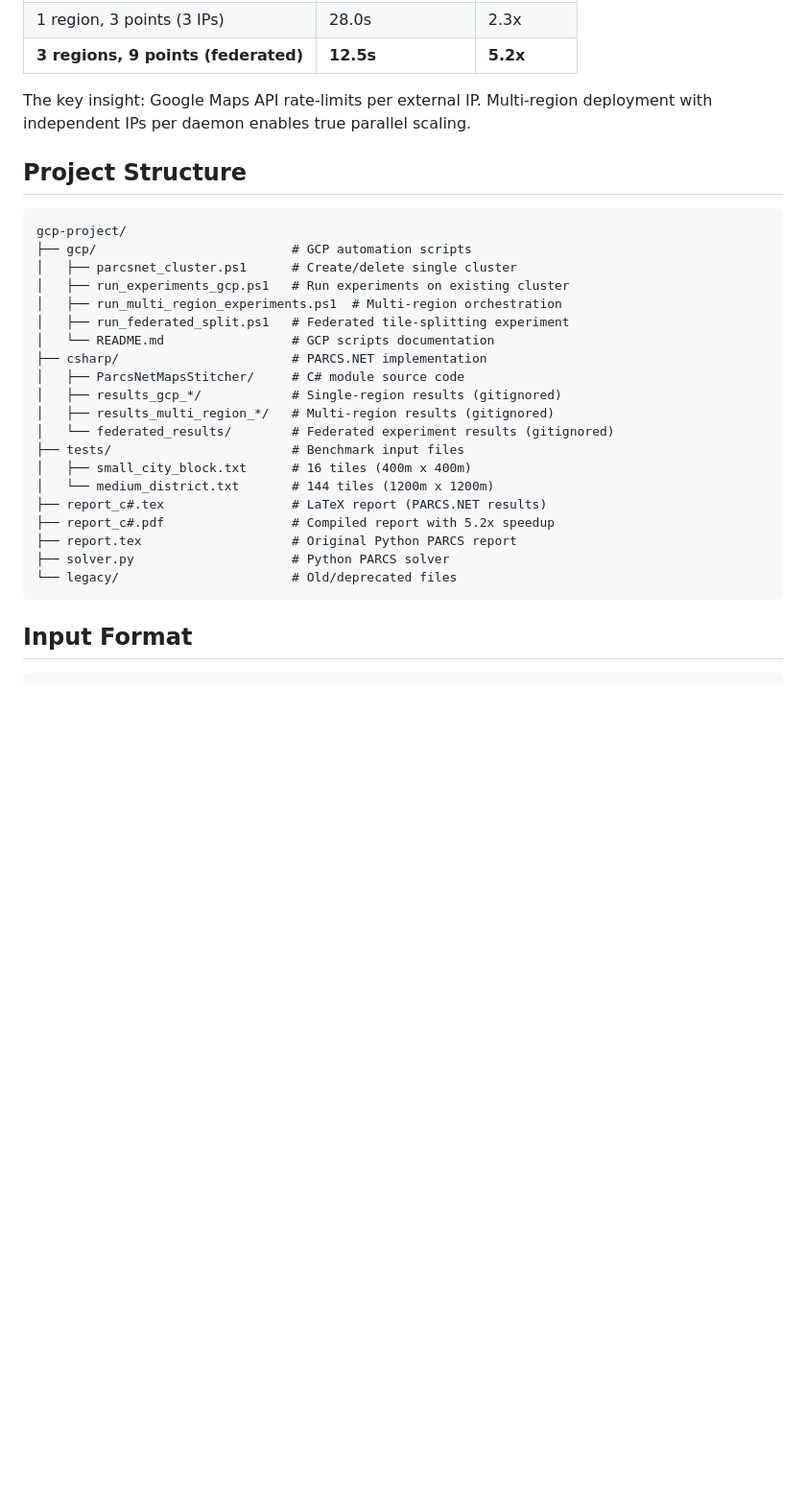
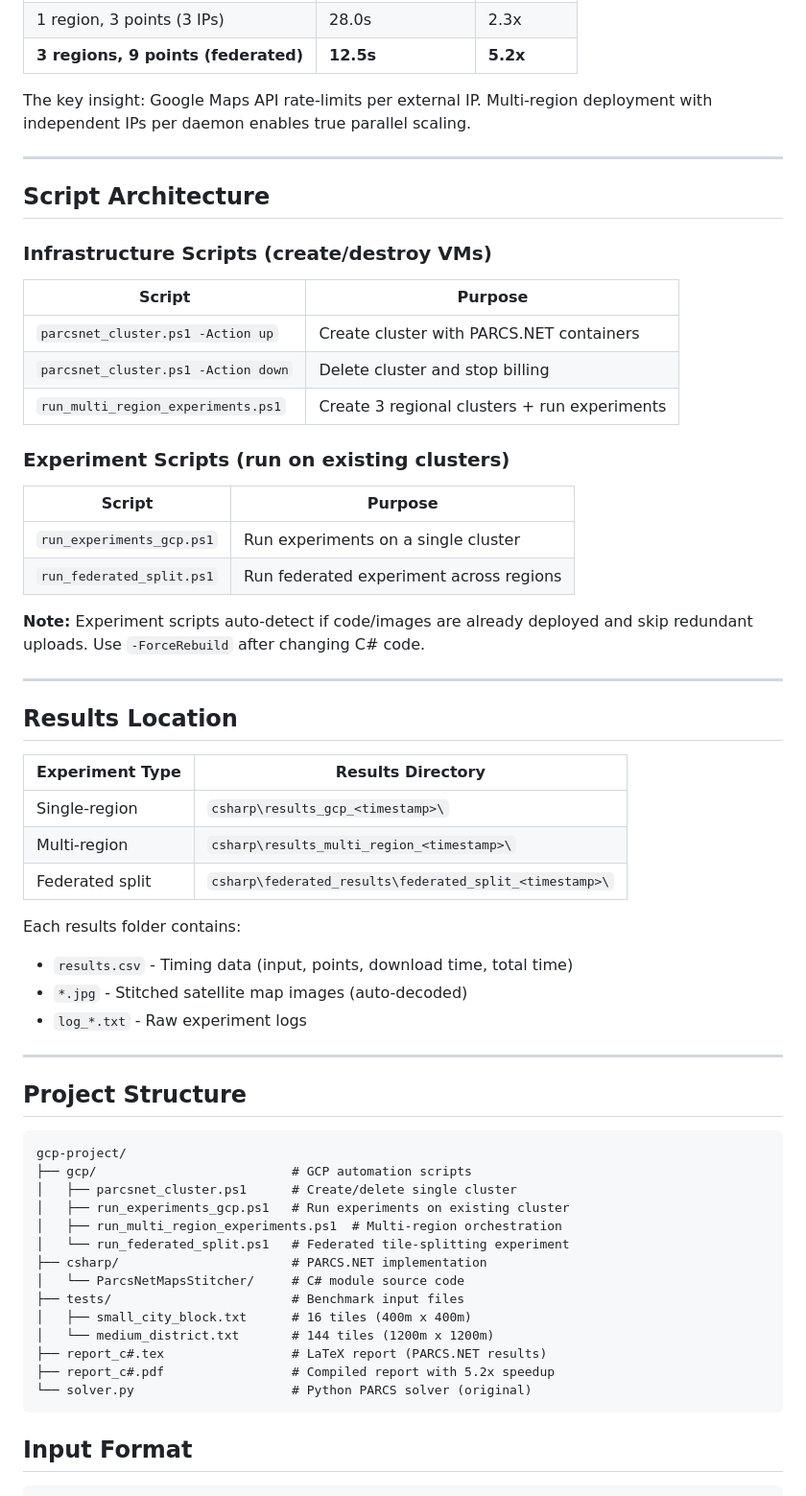
Before and after one commit to PavelShpagin/gcp-project, a Markdown page: README.md, the part around one of its changes. Shown at 96% size. GitHub-like rendering; blank space fills up the shorter version.

````diff
--- a/README.md
+++ b/README.md
@@ -105,6 +102,44 @@ The output file is a text file containing base64-encoded tile data. For the fede
 
 The key insight: Google Maps API rate-limits per external IP. Multi-region deployment with independent IPs per daemon enables true parallel scaling.
 
+---
+
+## Script Architecture
+
+### Infrastructure Scripts (create/destroy VMs)
+
+| Script | Purpose |
+|--------|---------|
+| `parcsnet_cluster.ps1 -Action up` | Create cluster with PARCS.NET containers |
+| `parcsnet_cluster.ps1 -Action down` | Delete cluster and stop billing |
+| `run_multi_region_experiments.ps1` | Create 3 regional clusters + run experiments |
+
+### Experiment Scripts (run on existing clusters)
+
+| Script | Purpose |
+|--------|---------|
+| `run_experiments_gcp.ps1` | Run experiments on a single cluster |
+| `run_federated_split.ps1` | Run federated experiment across regions |
+
+**Note:** Experiment scripts auto-detect if code/images are already deployed and skip redundant uploads. Use `-ForceRebuild` after changing C# code.
+
+---
+
+## Results Location
+
+| Experiment Type | Results Directory |
+|-----------------|-------------------|
+| Single-region | `csharp\results_gcp_<timestamp>\` |
+| Multi-region | `csharp\results_multi_region_<timestamp>\` |
+| Federated split | `csharp\federated_results\federated_split_<timestamp>\` |
+
+Each results folder contains:
+- `results.csv` - Timing data (input, points, download time, total time)
+- `*.jpg` - Stitched satellite map images (auto-decoded)
+- `log_*.txt` - Raw experiment logs
+
+---
+
 ## Project Structure
 
 ```
@@ -113,21 +148,15 @@ gcp-project/
 │   ├── parcsnet_cluster.ps1      # Create/delete single cluster
 │   ├── run_experiments_gcp.ps1   # Run experiments on existing cluster
 │   ├── run_multi_region_experiments.ps1  # Multi-region orchestration
-│   ├── run_federated_split.ps1   # Federated tile-splitting experiment
-│   └── README.md                 # GCP scripts documentation
+│   └── run_federated_split.ps1   # Federated tile-splitting experiment
 ├── csharp/                       # PARCS.NET implementation
-│   ├── ParcsNetMapsStitcher/     # C# module source code
-│   ├── results_gcp_*/            # Single-region results (gitignored)
-│   ├── results_multi_region_*/   # Multi-region results (gitignored)
-│   └── federated_results/        # Federated experiment results (gitignored)
+│   └── ParcsNetMapsStitcher/     # C# module source code
 ├── tests/                        # Benchmark input files
 │   ├── small_city_block.txt      # 16 tiles (400m x 400m)
 │   └── medium_district.txt       # 144 tiles (1200m x 1200m)
 ├── report_c#.tex                 # LaTeX report (PARCS.NET results)
 ├── report_c#.pdf                 # Compiled report with 5.2x speedup
-├── report.tex                    # Original Python PARCS report
-├── solver.py                     # Python PARCS solver
-└── legacy/                       # Old/deprecated files
+└── solver.py                     # Python PARCS solver (original)
 ```
 
 ## Input Format
````
Also changed, not shown: other parts of README.md (+42 -64 lines).
